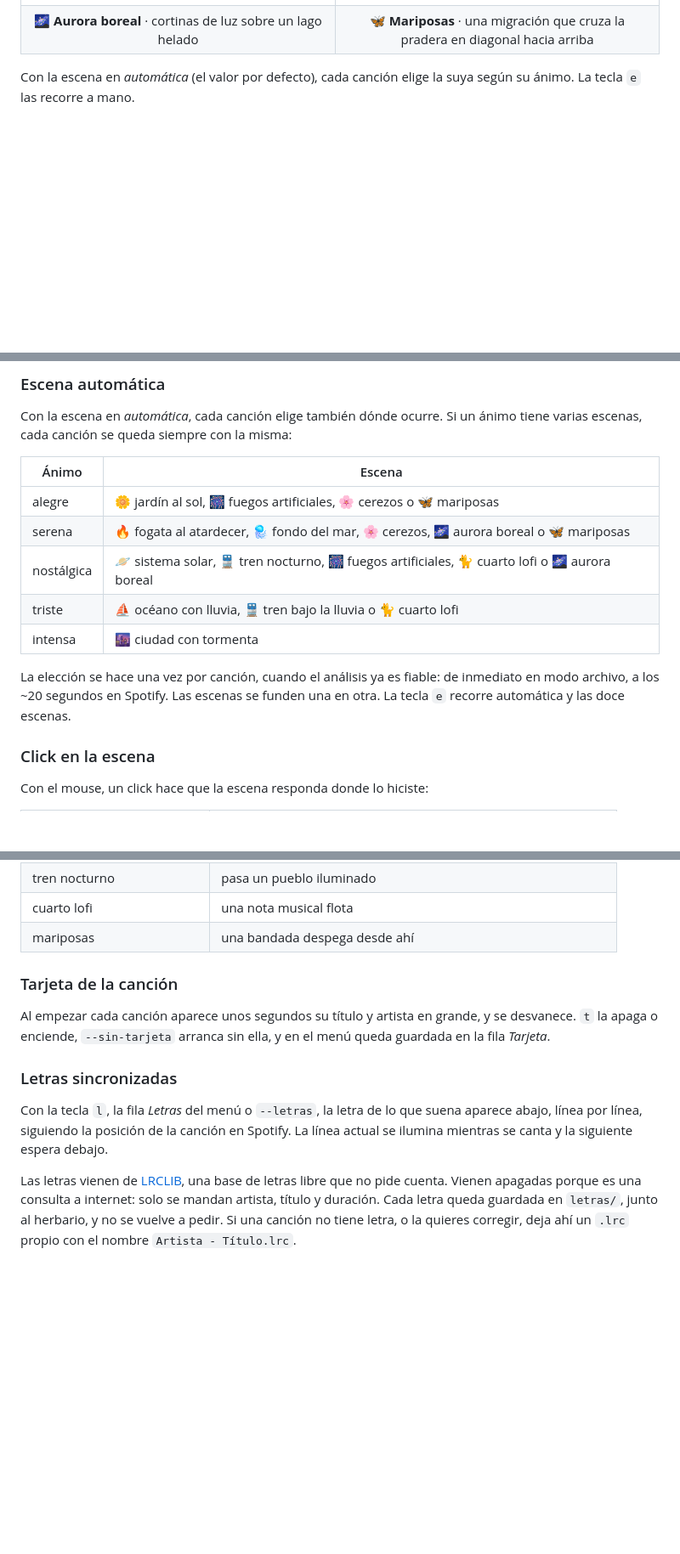
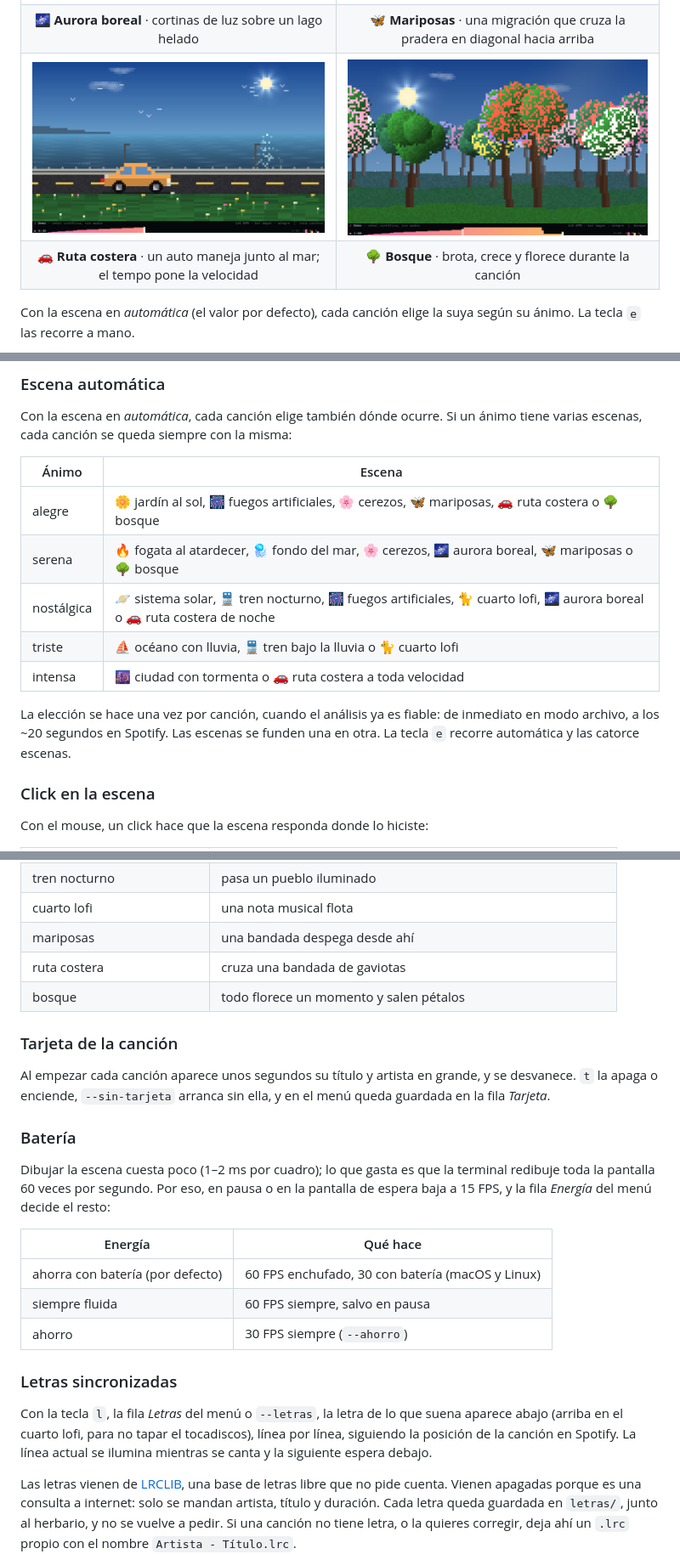
Before and after one commit to benyens/DiskTUI, a Markdown page: README.md, 3 parts joined by grey strips. Shown at 85% size. Drawn GitHub-style; pictures changed too: docs/bosque.png (added), docs/ruta.png (added); blank space fills up the shorter version.

```diff
--- a/README.md
+++ b/README.md
@@ -61,6 +61,8 @@ carátula.
 | 🌸 **Cerezos** · un sakura florece y suelta pétalos con cada golpe | 🐈 **Cuarto lofi** · lluvia en la ventana, un gato al compás y un tocadiscos con la carátula de lo que suena |
 | <img src="docs/aurora.png" alt="Aurora boreal"> | <img src="docs/mariposas.png" alt="Mariposas"> |
 | 🌌 **Aurora boreal** · cortinas de luz sobre un lago helado | 🦋 **Mariposas** · una migración que cruza la pradera en diagonal hacia arriba |
+| <img src="docs/ruta.png" alt="Ruta costera"> | <img src="docs/bosque.png" alt="Bosque"> |
+| 🚗 **Ruta costera** · un auto maneja junto al mar; el tempo pone la velocidad | 🌳 **Bosque** · brota, crece y florece durante la canción |
 
 Con la escena en *automática* (el valor por defecto), cada canción elige la suya según su
 ánimo. La tecla `e` las recorre a mano.
@@ -278,15 +283,15 @@ varias escenas, cada canción se queda siempre con la misma:
 
 | Ánimo | Escena |
 | --- | --- |
-| alegre | 🌼 jardín al sol, 🎆 fuegos artificiales, 🌸 cerezos o 🦋 mariposas |
-| serena | 🔥 fogata al atardecer, 🪼 fondo del mar, 🌸 cerezos, 🌌 aurora boreal o 🦋 mariposas |
-| nostálgica | 🪐 sistema solar, 🚆 tren nocturno, 🎆 fuegos artificiales, 🐈 cuarto lofi o 🌌 aurora boreal |
+| alegre | 🌼 jardín al sol, 🎆 fuegos artificiales, 🌸 cerezos, 🦋 mariposas, 🚗 ruta costera o 🌳 bosque |
+| serena | 🔥 fogata al atardecer, 🪼 fondo del mar, 🌸 cerezos, 🌌 aurora boreal, 🦋 mariposas o 🌳 bosque |
+| nostálgica | 🪐 sistema solar, 🚆 tren nocturno, 🎆 fuegos artificiales, 🐈 cuarto lofi, 🌌 aurora boreal o 🚗 ruta costera de noche |
 | triste | ⛵ océano con lluvia, 🚆 tren bajo la lluvia o 🐈 cuarto lofi |
-| intensa | 🌆 ciudad con tormenta |
+| intensa | 🌆 ciudad con tormenta o 🚗 ruta costera a toda velocidad |
 
 La elección se hace una vez por canción, cuando el análisis ya es fiable: de inmediato en
 modo archivo, a los ~20 segundos en Spotify. Las escenas se funden una en otra. La tecla
-`e` recorre automática y las doce escenas.
+`e` recorre automática y las catorce escenas.
 
 ### Click en la escena
 
@@ -304,6 +309,8 @@ Con el mouse, un click hace que la escena responda donde lo hiciste:
 | tren nocturno | pasa un pueblo iluminado |
 | cuarto lofi | una nota musical flota |
 | mariposas | una bandada despega desde ahí |
+| ruta costera | cruza una bandada de gaviotas |
+| bosque | todo florece un momento y salen pétalos |
 
 ### Tarjeta de la canción
 
@@ -311,10 +318,22 @@ Al empezar cada canción aparece unos segundos su título y artista en grande, y
 desvanece. `t` la apaga o enciende, `--sin-tarjeta` arranca sin ella, y en el menú queda
 guardada en la fila *Tarjeta*.
 
+### Batería
+
+Dibujar la escena cuesta poco (1–2 ms por cuadro); lo que gasta es que la terminal redibuje
+toda la pantalla 60 veces por segundo. Por eso, en pausa o en la pantalla de espera baja a
+15 FPS, y la fila *Energía* del menú decide el resto:
+
+| Energía | Qué hace |
+| --- | --- |
+| ahorra con batería (por defecto) | 60 FPS enchufado, 30 con batería (macOS y Linux) |
+| siempre fluida | 60 FPS siempre, salvo en pausa |
+| ahorro | 30 FPS siempre (`--ahorro`) |
+
 ### Letras sincronizadas
 
 Con la tecla `l`, la fila *Letras* del menú o `--letras`, la letra de lo que suena aparece
-abajo, línea por línea, siguiendo la posición de la canción en Spotify. La línea actual se
+abajo (arriba en el cuarto lofi, para no tapar el tocadiscos), línea por línea, siguiendo la posición de la canción en Spotify. La línea actual se
 ilumina mientras se canta y la siguiente espera debajo.
 
 Las letras vienen de [LRCLIB](https://lrclib.net), una base de letras libre que no pide
```
Also changed, not shown: other parts of README.md (+8 -2 lines), 14 other files.
